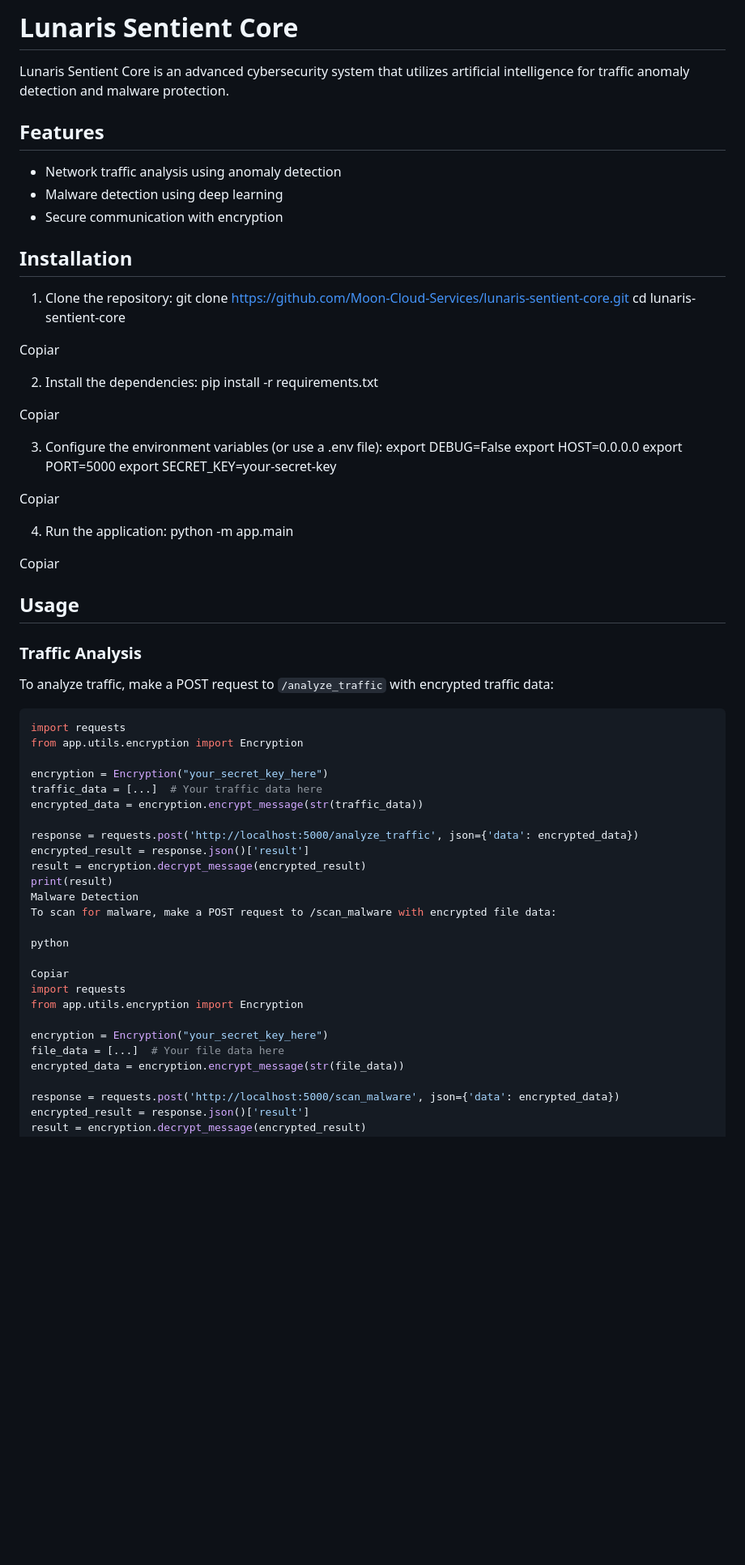
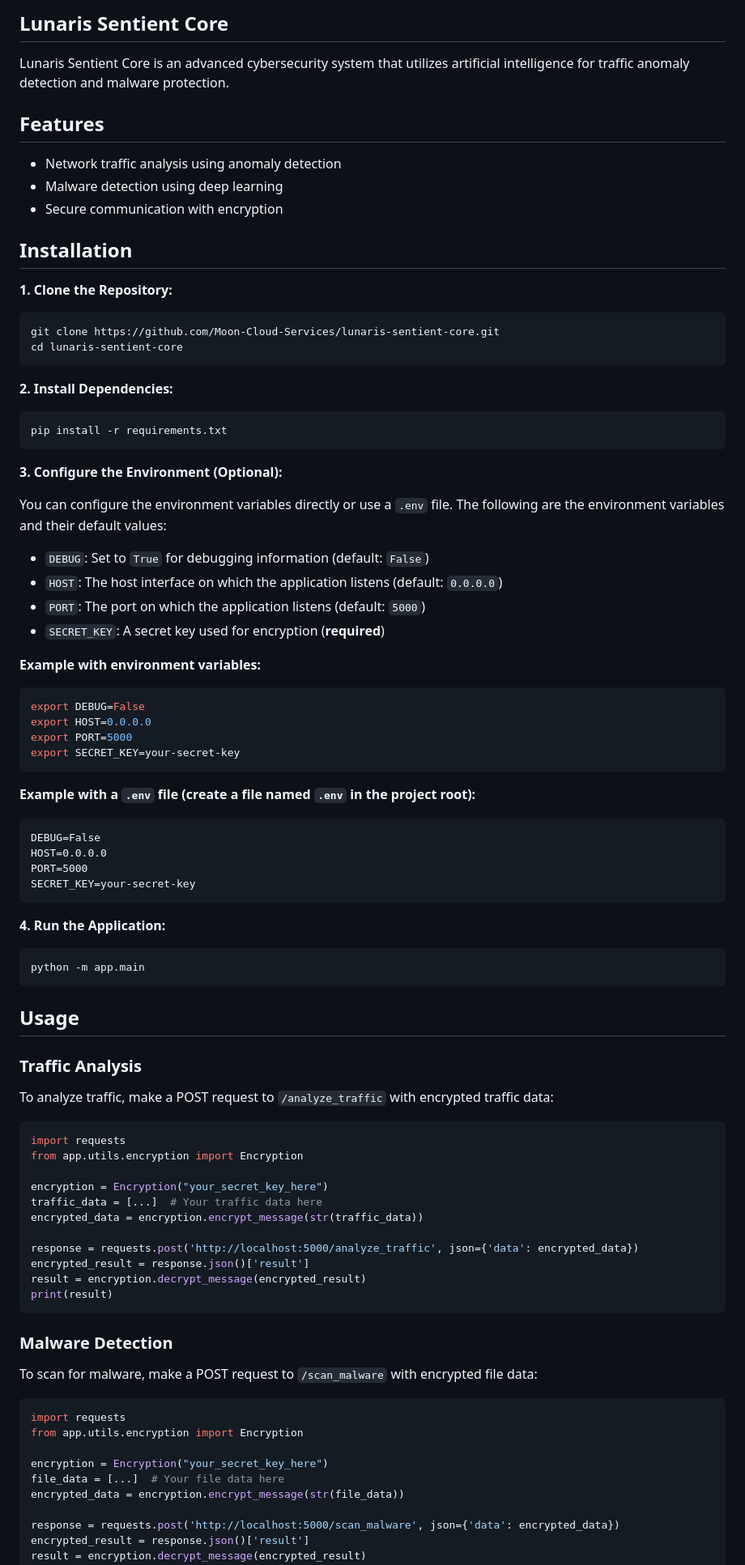
Before and after one commit to Moon-Cloud-Services/lunaris-sentient-core, a Markdown page: README.md, the part around the change printed below. Shown: that part at 81% size. Drawn GitHub-style; blank space fills up the shorter version.

````diff
--- a/README.md
+++ b/README.md
@@ -1,38 +1,60 @@
-# Lunaris Sentient Core
+## Lunaris Sentient Core
 
 Lunaris Sentient Core is an advanced cybersecurity system that utilizes artificial intelligence for traffic anomaly detection and malware protection.
 
 ## Features
 
-- Network traffic analysis using anomaly detection
-- Malware detection using deep learning
-- Secure communication with encryption
+* Network traffic analysis using anomaly detection
+* Malware detection using deep learning
+* Secure communication with encryption
 
 ## Installation
 
-1. Clone the repository:
-git clone https://github.com/Moon-Cloud-Services/lunaris-sentient-core.git cd lunaris-sentient-core
+**1. Clone the Repository:**
 
+```bash
+git clone https://github.com/Moon-Cloud-Services/lunaris-sentient-core.git
+cd lunaris-sentient-core
+```
 
-Copiar
+**2. Install Dependencies:**
 
-2. Install the dependencies:
+```bash
 pip install -r requirements.txt
+```
 
+**3. Configure the Environment (Optional):**
 
-Copiar
+You can configure the environment variables directly or use a `.env` file. The following are the environment variables and their default values:
 
-3. Configure the environment variables (or use a .env file):
-export DEBUG=False export HOST=0.0.0.0 export PORT=5000 export SECRET_KEY=your-secret-key
+* `DEBUG`: Set to `True` for debugging information (default: `False`)
+* `HOST`: The host interface on which the application listens (default: `0.0.0.0`)
+* `PORT`: The port on which the application listens (default: `5000`)
+* `SECRET_KEY`: A secret key used for encryption (**required**)
 
+**Example with environment variables:**
 
-Copiar
+```bash
+export DEBUG=False
+export HOST=0.0.0.0
+export PORT=5000
+export SECRET_KEY=your-secret-key
+```
 
-4. Run the application:
+**Example with a `.env` file (create a file named `.env` in the project root):**
+
+```
+DEBUG=False
+HOST=0.0.0.0
+PORT=5000
+SECRET_KEY=your-secret-key
+```
+
+**4. Run the Application:**
+
+```bash
 python -m app.main
-
-
-Copiar
+```
 
 ## Usage
 
@@ -45,24 +67,25 @@ import requests
 from app.utils.encryption import Encryption
 
 encryption = Encryption("your_secret_key_here")
-traffic_data = [...]  # Your traffic data here
+traffic_data = [...]  # Your traffic data here
 encrypted_data = encryption.encrypt_message(str(traffic_data))
 
 response = requests.post('http://localhost:5000/analyze_traffic', json={'data': encrypted_data})
 encrypted_result = response.json()['result']
 result = encryption.decrypt_message(encrypted_result)
 print(result)
-Malware Detection
-To scan for malware, make a POST request to /scan_malware with encrypted file data:
+```
 
-python
+### Malware Detection
 
-Copiar
+To scan for malware, make a POST request to `/scan_malware` with encrypted file data:
+
+```python
 import requests
 from app.utils.encryption import Encryption
 
 encryption = Encryption("your_secret_key_here")
-file_data = [...]  # Your file data here
+file_data = [...]  # Your file data here
 encrypted_data = encryption.encrypt_message(str(file_data))
 
 response = requests.post('http://localhost:5000/scan_malware', json={'data': encrypted_data})
````
Also changed, not shown: other parts of README.md (+19 -34 lines).
